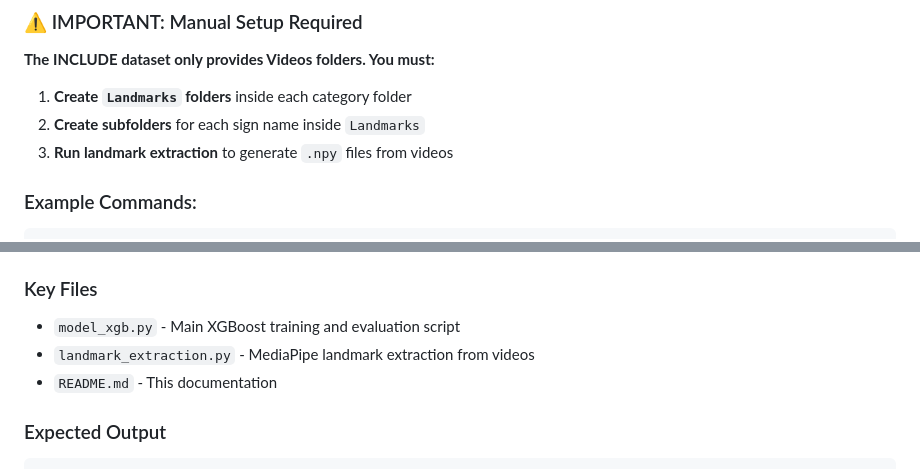
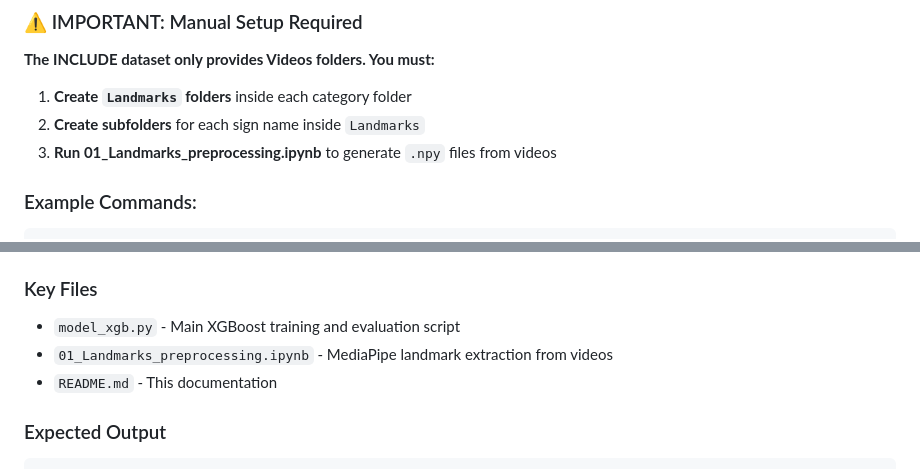
Before and after one commit to Swapnil-Dhivare/Drishti-AI, a Markdown page: README.md, 2 parts joined by grey strips. GitHub-like rendering.

````diff
--- a/README.md
+++ b/README.md
@@ -117,7 +117,7 @@ Data/INCLUDE/
 
 1. **Create `Landmarks` folders** inside each category folder
 2. **Create subfolders** for each sign name inside `Landmarks`
-3. **Run landmark extraction** to generate `.npy` files from videos
+3. **Run 01_Landmarks_preprocessing.ipynb** to generate `.npy` files from videos
 
 ### Example Commands:
 ```bash
@@ -148,7 +148,7 @@ python model_xgb.py
 
 ### Key Files
 - `model_xgb.py` - Main XGBoost training and evaluation script
-- `landmark_extraction.py` - MediaPipe landmark extraction from videos
+- `01_Landmarks_preprocessing.ipynb` - MediaPipe landmark extraction from videos
 - `README.md` - This documentation
 
 ### Expected Output
````
